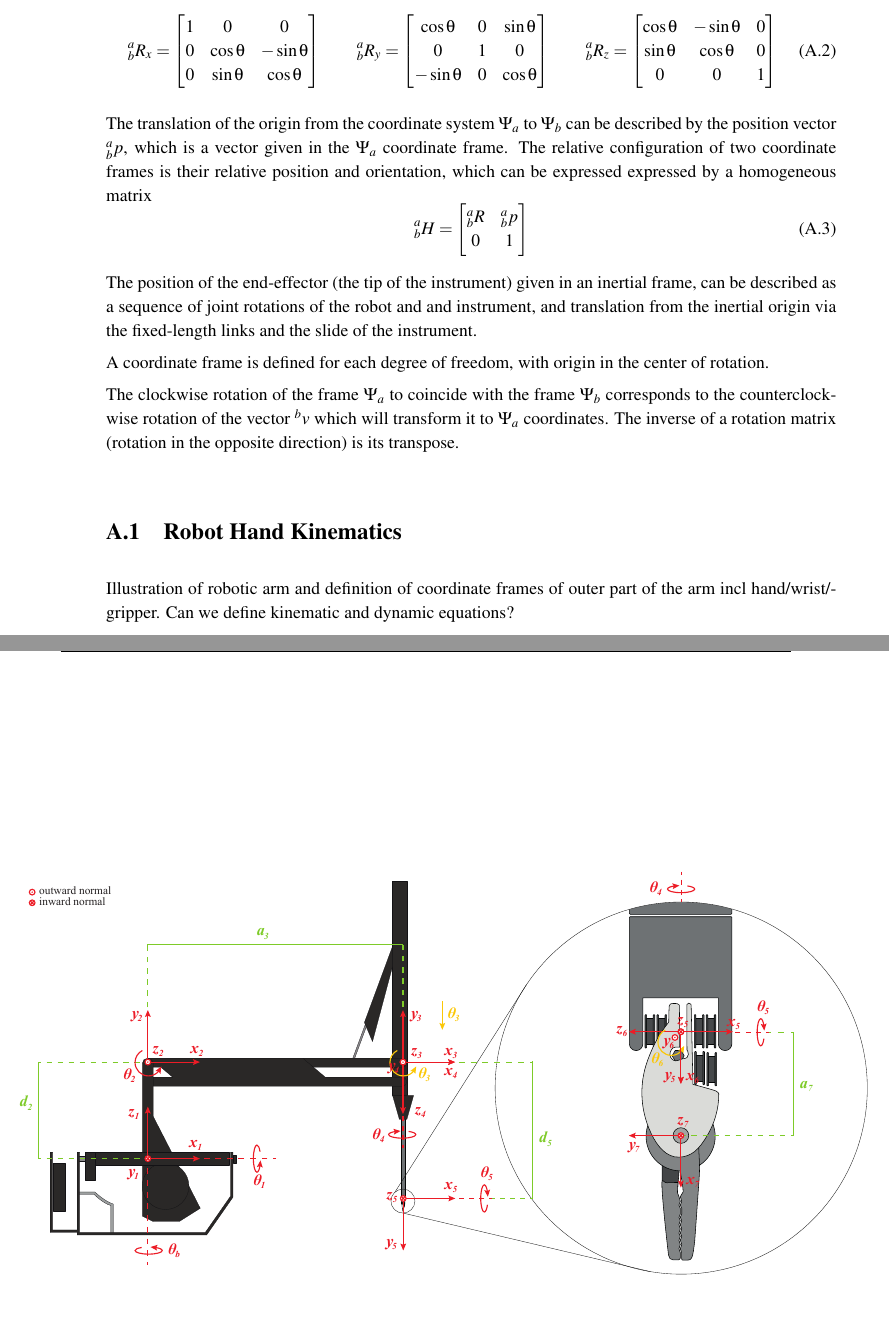
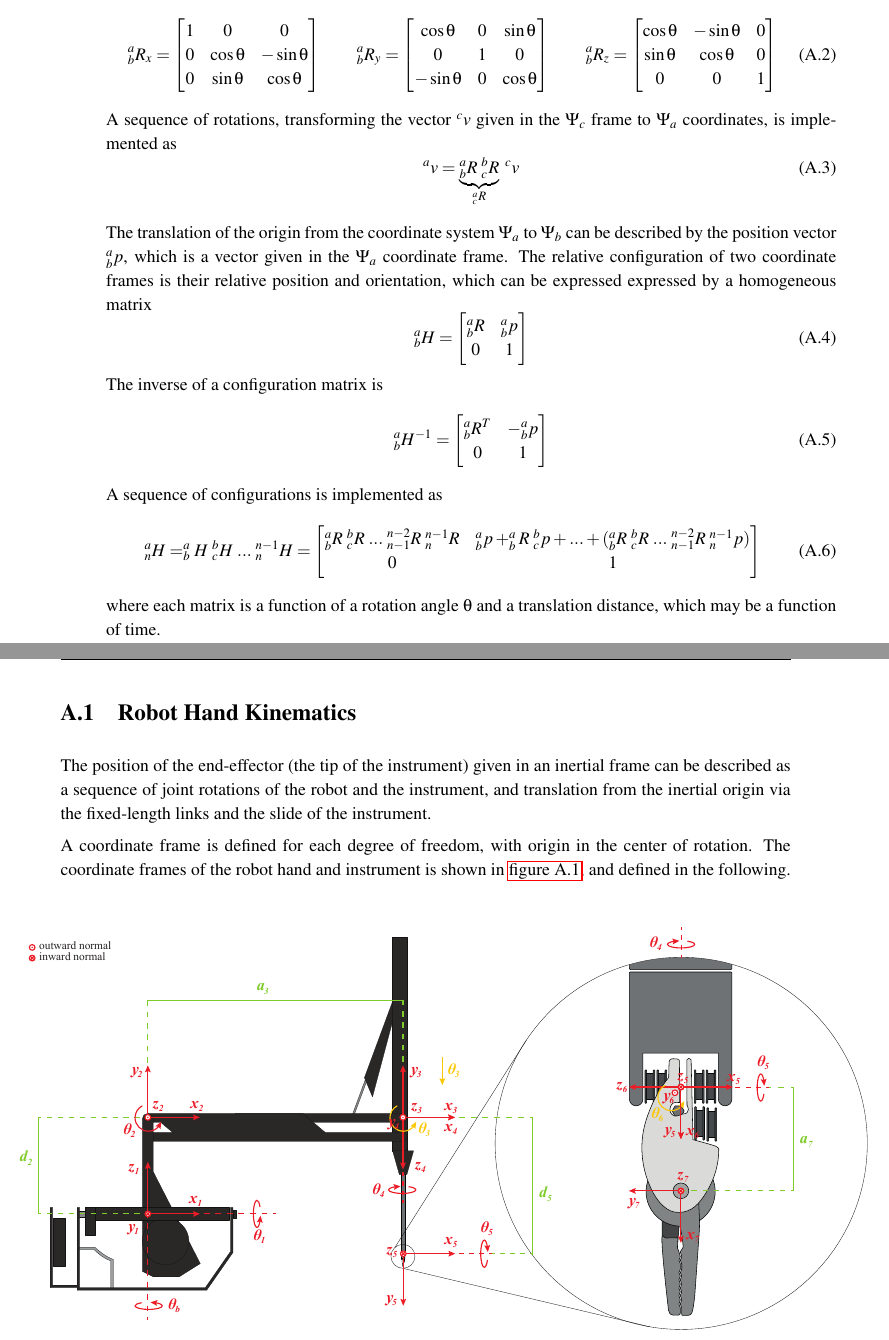
Before and after one commit to ChristianLykkegaard/da-Vinci, a LaTeX thesis (report/DaVinci_main.tex, which reads report/kinematic_models.tex, report/preamble.tex): two parts of pages 23 and 24 of 28 before the commit and two parts of pages 23 and 24 of 27 after it, joined at a grey line, cut so that both start at the same text, the shorter picture padded with empty space. Compiled offline with pdfLaTeX; the source files are stored in an older character set and shown here as Unicode.

Commit message:
FInished intro for kinematics: rotation and configuration matrices

```diff
--- a/report/kinematic_models.tex
+++ b/report/kinematic_models.tex
@@ -26,6 +26,10 @@ Rotation of the frame $\Psi_a$ with an angle $\theta$ counterclockwise about a s
 0 & 0 & 1
 \end{bmatrix}
 \end{equation}
+A sequence of rotations, transforming the vector $^cv$ given in the $\Psi_c$ frame to $\Psi_a$ coordinates, is implemented as
+\begin{equation}
+^av = \underbrace{^a_bR \,\, ^b_cR}_{^a_cR} \,\,^cv
+\end{equation}
 
 The translation of the origin from the coordinate system $\Psi_a$ to $\Psi_b$ can be described by the position vector $^a_bp$, which is a vector given in the $\Psi_a$ coordinate frame.
 The relative configuration of two coordinate frames is their relative position and orientation, which can be expressed expressed by a homogeneous matrix
@@ -36,24 +40,33 @@ The relative configuration of two coordinate frames is their relative position a
 0 & 1
 \end{bmatrix}
 \end{equation}
-
-
-The position of the end-effector (the tip of the instrument) given in an inertial frame, can be described as a sequence of joint rotations of the robot and and instrument, and translation from the inertial origin via the fixed-length links and the slide of the instrument.
-
-A coordinate frame is defined for each degree of freedom, with origin in the center of rotation.
+The inverse of a configuration matrix is
+\begin{equation}
+^a_bH^{-1} =
+\begin{bmatrix}
+^a_bR^T & -^a_bp\\
+0 & 1
+\end{bmatrix}
+\end{equation}
+A sequence of configurations is implemented as
+\begin{equation}
+^a_nH = ^a_bH \,\, ^b_cH \,\,...\,\, ^{n-1}_nH =
+\begin{bmatrix}
+^a_bR \,\, ^b_cR \,\,...\,\, ^{n-2}_{n-1}R \,\,^{n-1}_nR & ^a_bp + ^a_bR \,\, ^b_cp + ... + (^a_bR\,\, ^b_cR \,\,...\,\, ^{n-2}_{n-1}R \,\, ^{n-1}_np )\\
+0 & 1
+\end{bmatrix}
+\end{equation}
+where each matrix is a function of a rotation angle $\theta$ and a translation distance, which may be a function of time.
 
 
 
 
 
 
+\section{Robot Hand Kinematics}
+The position of the end-effector (the tip of the instrument) given in an inertial frame can be described as a sequence of joint rotations of the robot and the instrument, and translation from the inertial origin via the fixed-length links and the slide of the instrument.
 
-
-The clockwise rotation of the frame $\Psi_a$ to coincide with the frame $\Psi_b$ corresponds to the counterclockwise rotation of the vector $^bv$ which will transform it to $\Psi_a$ coordinates. The inverse of a rotation matrix (rotation in the opposite direction) is its transpose.
-
-
-\section{Robot Hand Kinematics}
-Illustration of robotic arm and definition of coordinate frames of outer part of the arm incl hand/wrist/gripper. Can we define kinematic and dynamic equations?
+A coordinate frame is defined for each degree of freedom, with origin in the center of rotation. The coordinate frames of the robot hand and instrument is shown in \autoref{fig:robot_frames}, and defined in the following.
 
 \begin{figure}[htbp]
 	\hspace{-15mm}
@@ -62,7 +75,7 @@ Illustration of robotic arm and definition of coordinate frames of outer part of
 	\subbottom[The\,\,da\,\,Vinci\,\,inertial\,\,frame.]{\includegraphics[height=5.1cm]{robot_base_frame1.pdf}\label{fig:robot_base_frame}}%
 	\hspace{10mm}
 	\subbottom[Robot arm (grey) with inertial and robot hand base frame.]{\includegraphics[height=4.7cm]{robot_arm_with_frames.pdf}\label{fig:robot_arm_with_frames}}%
-	\caption{.}
+	\caption{Orientation and position of coordinate frames $\Psi_0$, $\Psi_b$, $\Psi_1$, ..., $\Psi_7$ relative to the da Vinci robot.}
 	\label{fig:robot_frames}
 \end{figure}
 
--- a/report/preamble.tex
+++ b/report/preamble.tex
@@ -688,3 +689,7 @@ format=hang,														% Figurtekst p flere linier ordnes under hinanden og i
 
 \RequirePackage[caption=false,position=bottom]{subfig}
 \let\subbottom\subfloat
+
+\usepackage{oubraces} % used as: \overunderbraces{upper_braces}{main_formula}{lower_braces} for example \overunderbraces{&\br{num_columns}{text_above}}% upper brace
+%{a+b+&c+d+&e+f+g&+h+i}% main formula
+%{&&\br{num_columns}{text_below}} % lower brace
```
Also changed, not shown: report/kinematic_models.tex (12 more changed lines), report/preamble.tex (1 more changed lines).
